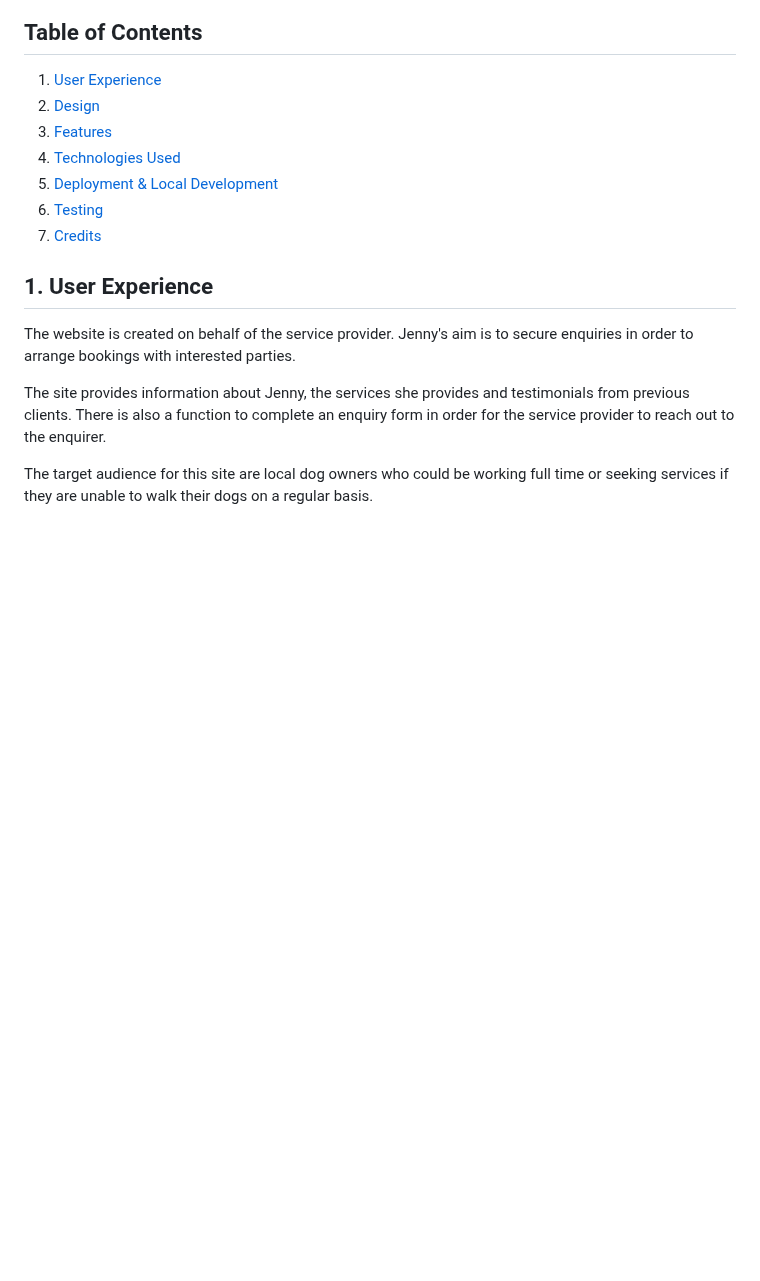
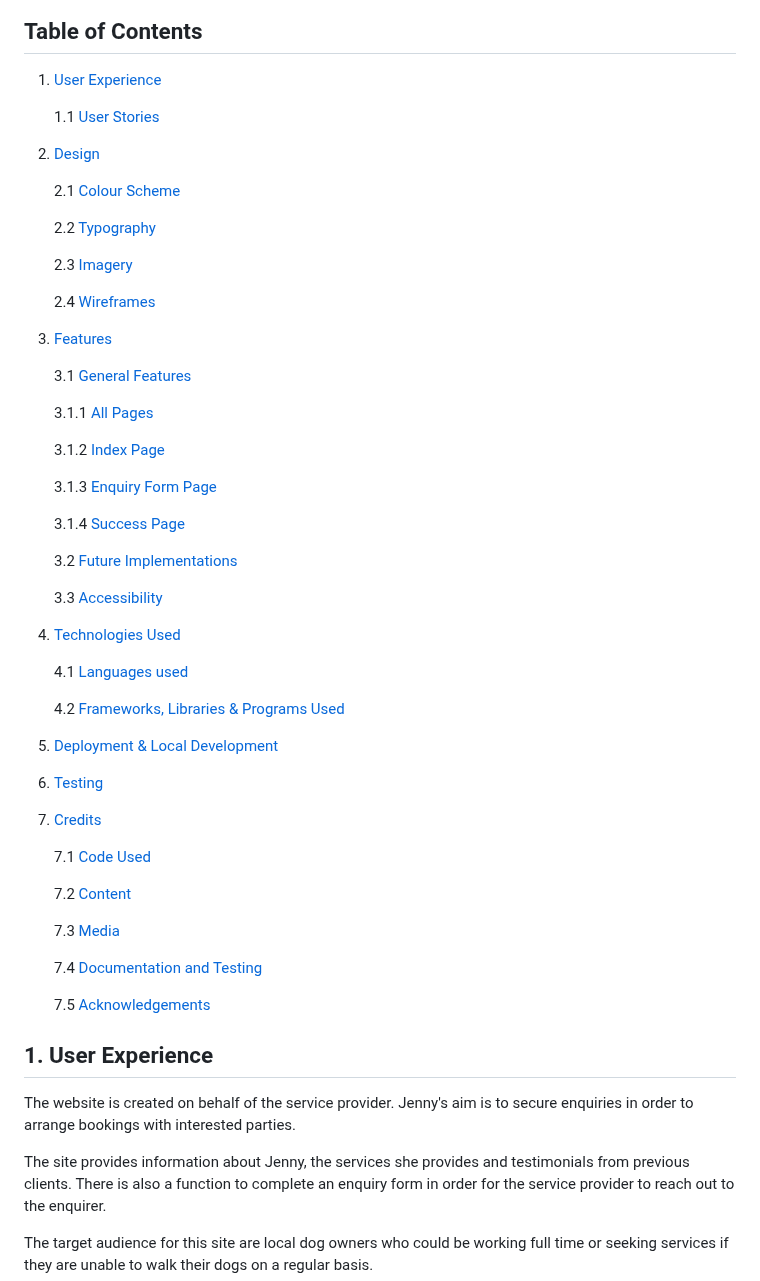
Before and after one commit to Chandni-L5/pawsome-strolls, a Markdown page: README.md, the part around one of its changes. GitHub-like rendering; blank space fills up the shorter version.

Commit message:
Update contents page of readme.md

```diff
--- a/README.md
+++ b/README.md
@@ -10,7 +10,36 @@ The Pawsome Strolls site is designed as a responsive website allowing users to a
 
 ## Table of Contents
 1. [User Experience](#user-experience)
+
+    1.1 [User Stories](#11-user-stories)
 2. [Design](#design)
+
+    2.1 [Colour Scheme](#21-colour-scheme)
+
+    2.2 [Typography](#22-typography)
+
+    2.3 [Imagery](#23-imagery)
+
+    2.4 [Wireframes](#24-wireframes)
 3. [Features](#features)
+
+    3.1 [General Features](#31-general-features)
+
+    3.1.1 [All Pages](#311-all-pages)
+
+    3.1.2 [Index Page](#312-index-page)
+
+    3.1.3 [Enquiry Form Page](#313-enquiry-form-page)
+
+    3.1.4 [Success Page](#314-success-page)
+
+    3.2 [Future Implementations](#32-future-implementations)
+
+    3.3 [Accessibility](#33-accessibility)
 4. [Technologies Used](#technologies-used)
+
+    4.1 [Languages used](#41-languages-used)
+
+    4.2 [Frameworks, Libraries & Programs Used](#42-frameworks-libraries--programs-used)
+
 5. [Deployment & Local Development](#deployment-&-local-development)
@@ -18,4 +47,14 @@ The Pawsome Strolls site is designed as a responsive website allowing users to a
 7. [Credits](#credits)
+
+    7.1 [Code Used](#71-code-used)
+
+    7.2 [Content](#72-content)
+
+    7.3 [Media](#73-media)
+
+    7.4 [Documentation and Testing](#74-documentation-and-testing)
+
+    7.5 [Acknowledgements](#75-acknowledgments)
 
 ## 1. User Experience
 The website is created on behalf of the service provider. Jenny's aim is to secure enquiries in order to arrange bookings with interested parties.
```
Also changed, not shown: other parts of README.md (+1 -1 lines).
